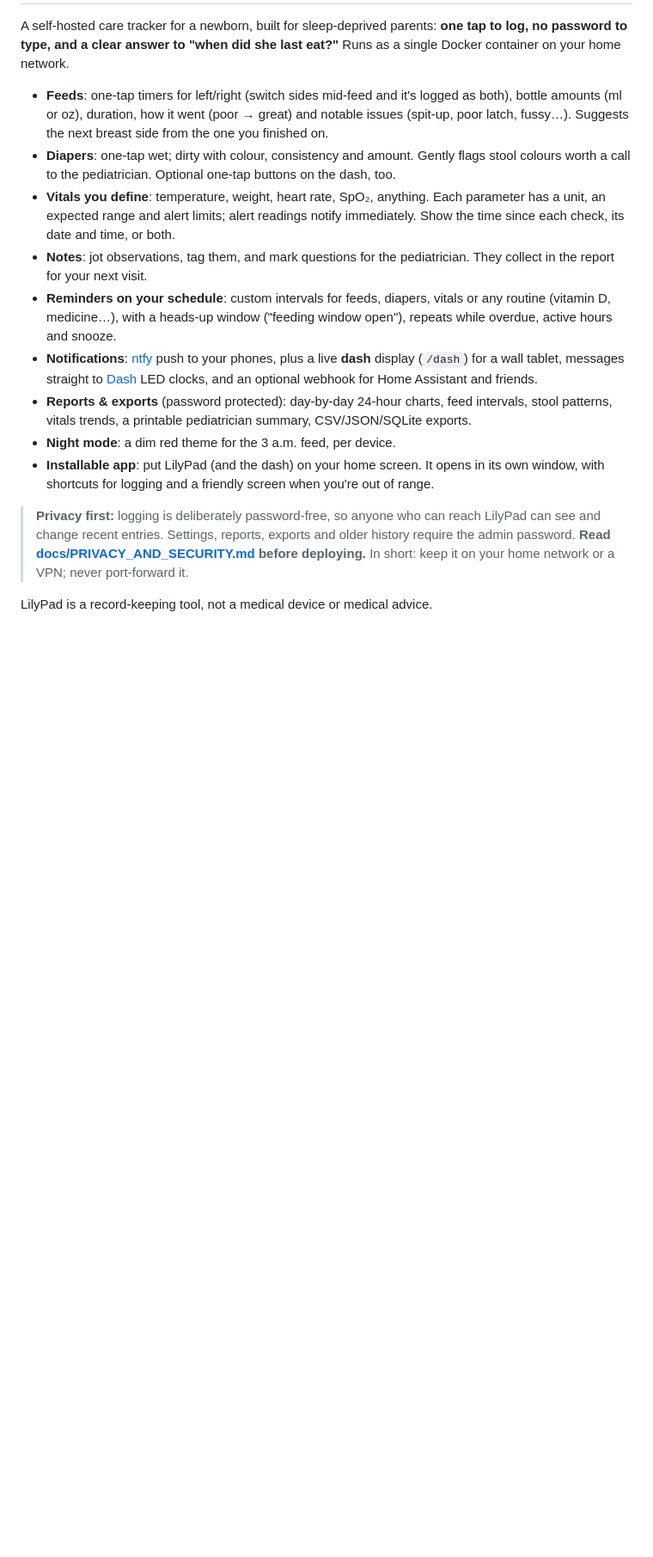
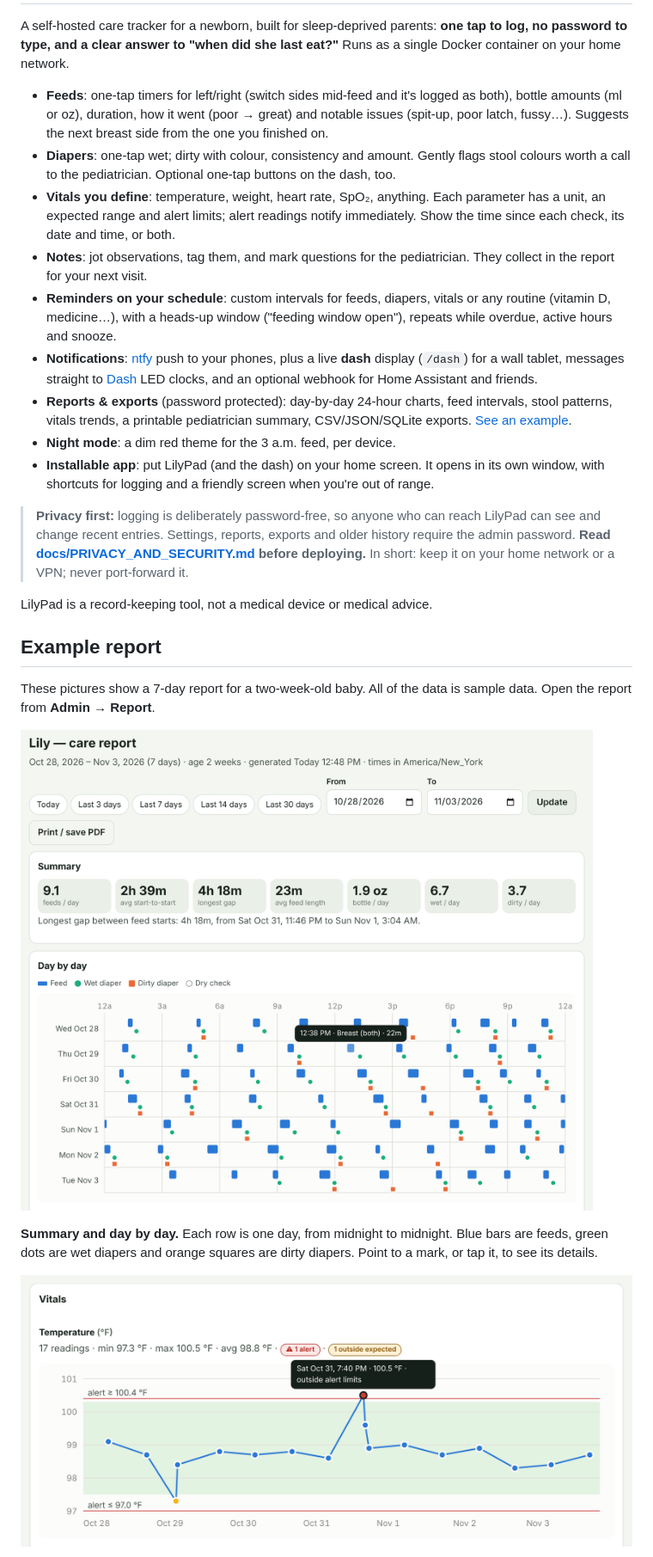
Before and after one commit to loganrf/LilyPad, a Markdown page: README.md, the part around one of its changes. Shown at 86% size. GitHub-like rendering; pictures changed too: docs/images/report-summary.png (added), docs/images/report-vitals.png (added); blank space fills up the shorter version.

```diff
--- a/README.md
+++ b/README.md
@@ -26,7 +26,7 @@ last eat?"** Runs as a single Docker container on your home network.
   webhook for Home Assistant and friends.
 - **Reports & exports** (password protected): day-by-day 24-hour charts,
   feed intervals, stool patterns, vitals trends, a printable pediatrician
-  summary, CSV/JSON/SQLite exports.
+  summary, CSV/JSON/SQLite exports. [See an example](#example-report).
 - **Night mode**: a dim red theme for the 3 a.m. feed, per device.
 - **Installable app**: put LilyPad (and the dash) on your home screen. It
   opens in its own window, with shortcuts for logging and a friendly
@@ -40,3 +40,17 @@ last eat?"** Runs as a single Docker container on your home network.
 > port-forward it.
 
 LilyPad is a record-keeping tool, not a medical device or medical advice.
+
+## Example report
+
+These pictures show a 7-day report for a two-week-old baby. All of the
+data is sample data. Open the report from **Admin → Report**.
+
+![Report summary with daily averages for feeds, gaps and diapers, then a 24-hour chart with one row per day. A tooltip on one feed shows "12:38 PM · Breast (both) · 22m".](docs/images/report-summary.png)
+
+**Summary and day by day.** Each row is one day, from midnight to
+midnight. Blue bars are feeds, green dots are wet diapers and orange
+squares are dirty diapers. Point to a mark, or tap it, to see its details.
+
+![Temperature chart over 7 days. The expected range is shaded green and red lines mark the alert limits at 97.0 °F and 100.4 °F. One reading of 100.5 °F is red, with a tooltip.](docs/images/report-vitals.png)
+
```
Also changed, not shown: other parts of README.md (+12 -0 lines), docs/images/report-print.png (added).
